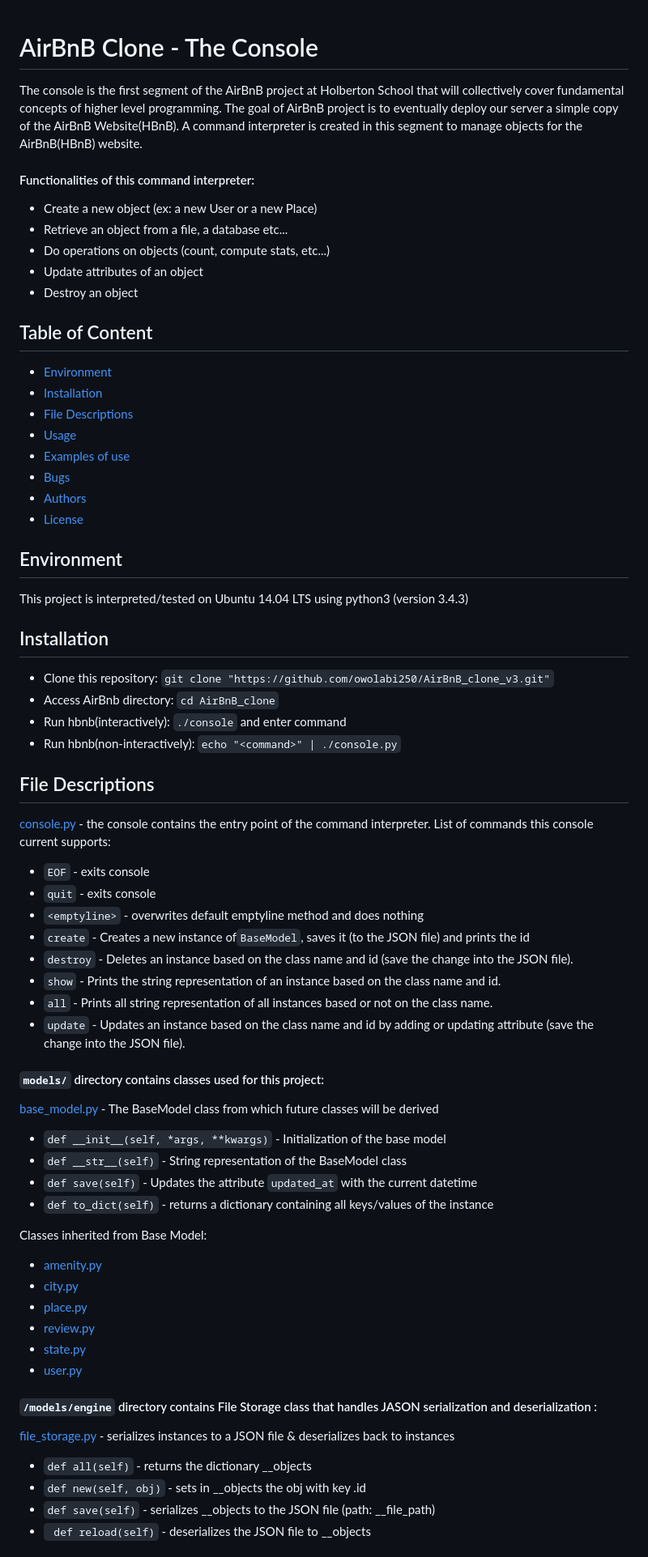
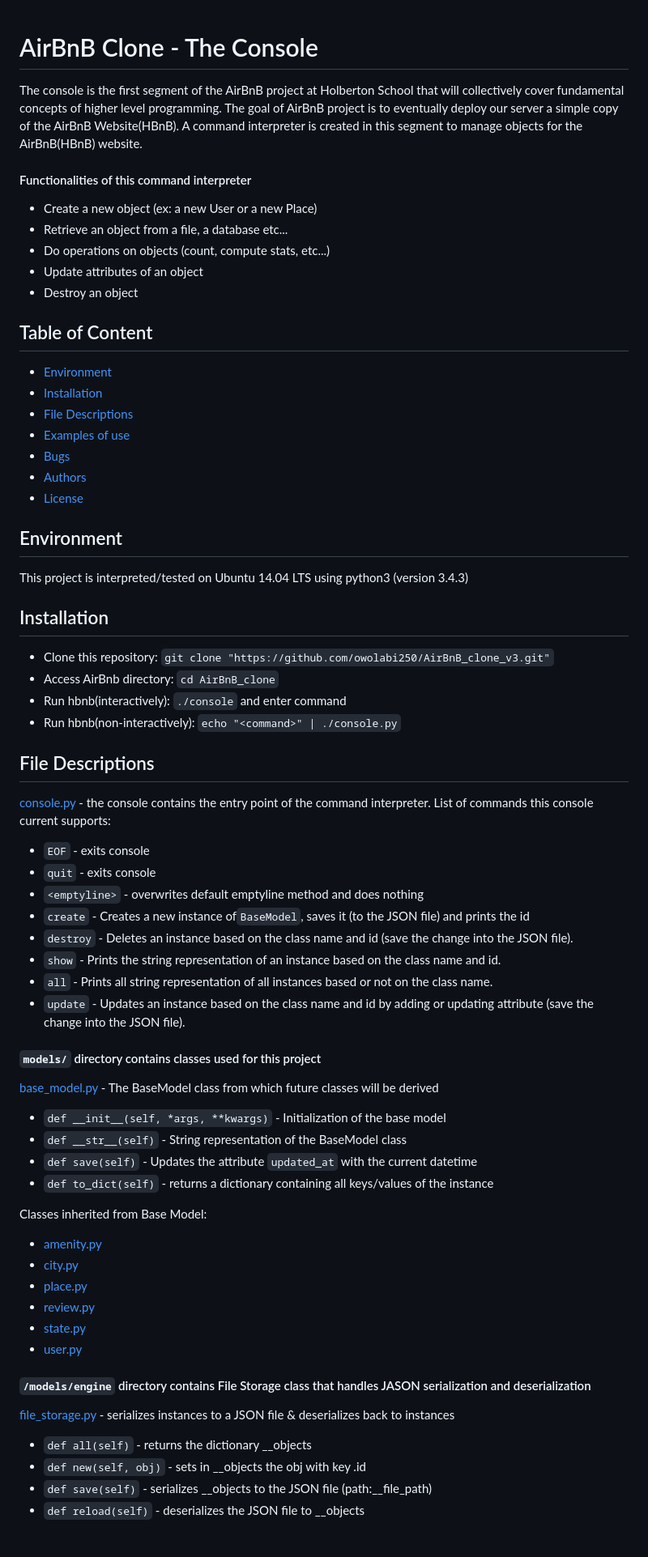
Before and after one commit to owolabi250/AirBnB_clone_v3, a Markdown page: README.md, the part around one of its changes. Shown at 81% size. Drawn GitHub-style.

Commit message:
Refactor README

```diff
--- a/README.md
+++ b/README.md
@@ -1,7 +1,9 @@
 # AirBnB Clone - The Console
+
 The console is the first segment of the AirBnB project at Holberton School that will collectively cover fundamental concepts of higher level programming. The goal of AirBnB project is to eventually deploy our server a simple copy of the AirBnB Website(HBnB). A command interpreter is created in this segment to manage objects for the AirBnB(HBnB) website.
 
-#### Functionalities of this command interpreter:
+#### Functionalities of this command interpreter
+
 * Create a new object (ex: a new User or a new Place)
 * Retrieve an object from a file, a database etc...
 * Do operations on objects (count, compute stats, etc...)
@@ -9,27 +11,31 @@ The console is the first segment of the AirBnB project at Holberton School that
 * Destroy an object
 
 ## Table of Content
+
 * [Environment](#environment)
 * [Installation](#installation)
 * [File Descriptions](#file-descriptions)
-* [Usage](#usage)
 * [Examples of use](#examples-of-use)
 * [Bugs](#bugs)
 * [Authors](#authors)
 * [License](#license)
 
 ## Environment
+
 This project is interpreted/tested on Ubuntu 14.04 LTS using python3 (version 3.4.3)
 
 ## Installation
+
 * Clone this repository: `git clone "https://github.com/owolabi250/AirBnB_clone_v3.git"`
 * Access AirBnb directory: `cd AirBnB_clone`
 * Run hbnb(interactively): `./console` and enter command
 * Run hbnb(non-interactively): `echo "<command>" | ./console.py`
 
 ## File Descriptions
+
 [console.py](console.py) - the console contains the entry point of the command interpreter.
 List of commands this console current supports:
+
 * `EOF` - exits console
 * `quit` - exits console
 * `<emptyline>` - overwrites default emptyline method and does nothing
@@ -39,14 +45,17 @@ List of commands this console current supports:
 * `all` - Prints all string representation of all instances based or not on the class name.
 * `update` - Updates an instance based on the class name and id by adding or updating attribute (save the change into the JSON file).
 
-#### `models/` directory contains classes used for this project:
+#### `models/` directory contains classes used for this project
+
 [base_model.py](/models/base_model.py) - The BaseModel class from which future classes will be derived
+
 * `def __init__(self, *args, **kwargs)` - Initialization of the base model
 * `def __str__(self)` - String representation of the BaseModel class
 * `def save(self)` - Updates the attribute `updated_at` with the current datetime
 * `def to_dict(self)` - returns a dictionary containing all keys/values of the instance
 
 Classes inherited from Base Model:
+
 * [amenity.py](/models/amenity.py)
 * [city.py](/models/city.py)
 * [place.py](/models/place.py)
@@ -54,10 +63,12 @@ Classes inherited from Base Model:
 * [state.py](/models/state.py)
 * [user.py](/models/user.py)
 
-#### `/models/engine` directory contains File Storage class that handles JASON serialization and deserialization :
+#### `/models/engine` directory contains File Storage class that handles JASON serialization and deserialization
+
 [file_storage.py](/models/engine/file_storage.py) - serializes instances to a JSON file & deserializes back to instances
+
 * `def all(self)` - returns the dictionary __objects
 * `def new(self, obj)` - sets in __objects the obj with key <obj class name>.id
-* `def save(self)` - serializes __objects to the JSON file (path: __file_path)
-* ` def reload(self)` -  deserializes the JSON file to __objects
+* `def save(self)` - serializes __objects to the JSON file (path:__file_path)
+* `def reload(self)` -  deserializes the JSON file to __objects
 
```
Also changed, not shown: other parts of README.md (+16 -3 lines).
